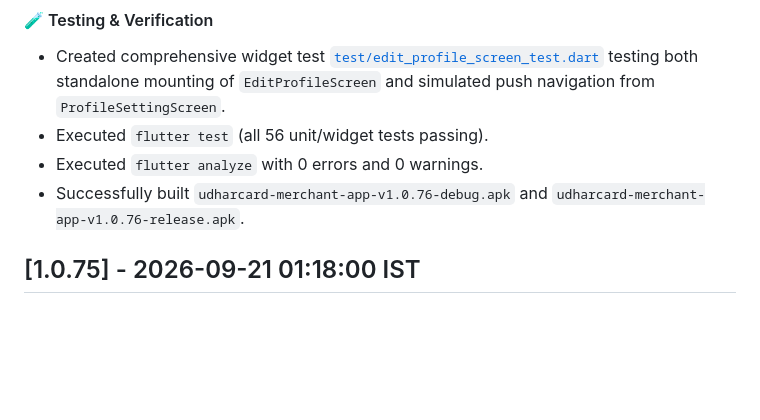
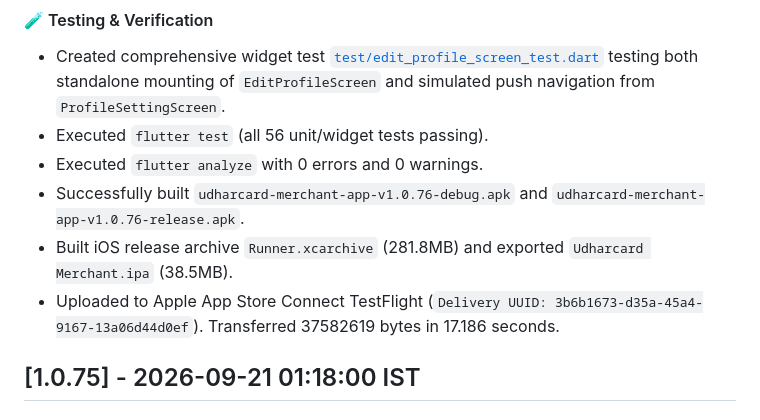
Before and after one commit to sonusainiemulator/udharcard-merchant-app, a Markdown page: CHANGELOG.md, the part around the change. Drawn GitHub-style; blank space fills up the shorter version.

Commit message:
docs(changelog): add TestFlight upload confirmation for v1.0.76 (UUID: 3b6b1673)

```diff
--- a/CHANGELOG.md
+++ b/CHANGELOG.md
@@ -31,6 +31,8 @@ Bumped version to `1.0.76+77`. Fixed an urgent build-phase state update crash (`
 - Executed `flutter test` (all 56 unit/widget tests passing).
 - Executed `flutter analyze` with 0 errors and 0 warnings.
 - Successfully built `udharcard-merchant-app-v1.0.76-debug.apk` and `udharcard-merchant-app-v1.0.76-release.apk`.
+- Built iOS release archive `Runner.xcarchive` (281.8MB) and exported `Udharcard Merchant.ipa` (38.5MB).
+- Uploaded to Apple App Store Connect TestFlight (`Delivery UUID: 3b6b1673-d35a-45a4-9167-13a06d44d0ef`). Transferred 37582619 bytes in 17.186 seconds.
 
 ## [1.0.75] - 2026-09-21 01:18:00 IST
 
```
